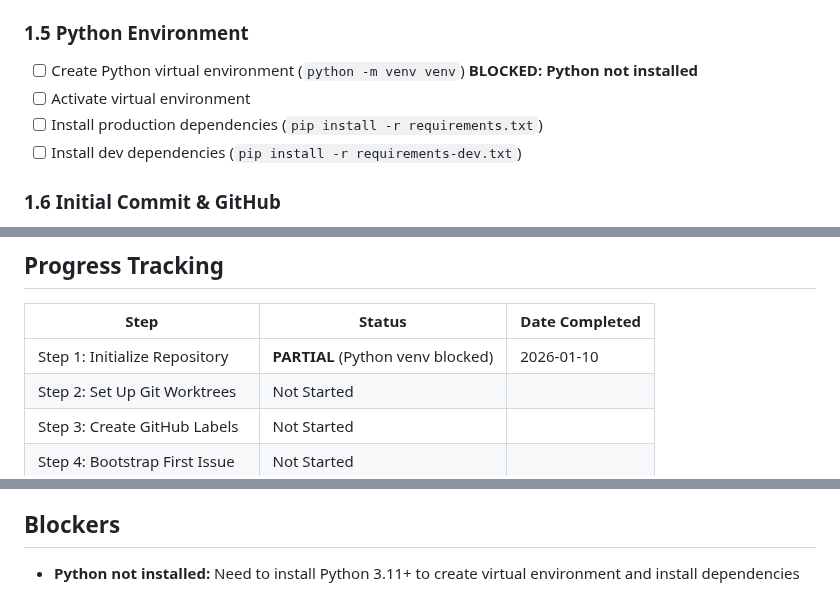
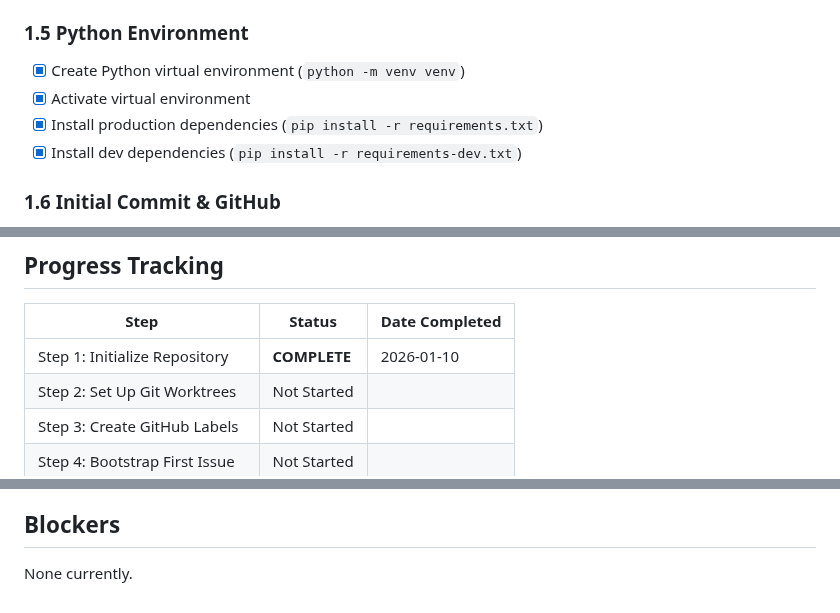
Before and after one commit to biomed1205/AutomatedPastor, a Markdown page: IMPLEMENTATION_CHECKLIST.md, 3 parts joined by grey strips. Rendered like a GitHub page.

Commit message:
chore: complete Step 1 - Python 3.11 installed, venv created, all deps installed

```diff
--- a/IMPLEMENTATION_CHECKLIST.md
+++ b/IMPLEMENTATION_CHECKLIST.md
@@ -42,10 +42,10 @@ This checklist is derived from ONE_SHOT_GUIDE.md. Check off items as completed.
 - [x] Create `tests/e2e/__init__.py`
 
 ### 1.5 Python Environment
-- [ ] Create Python virtual environment (`python -m venv venv`) **BLOCKED: Python not installed**
-- [ ] Activate virtual environment
-- [ ] Install production dependencies (`pip install -r requirements.txt`)
-- [ ] Install dev dependencies (`pip install -r requirements-dev.txt`)
+- [x] Create Python virtual environment (`python -m venv venv`)
+- [x] Activate virtual environment
+- [x] Install production dependencies (`pip install -r requirements.txt`)
+- [x] Install dev dependencies (`pip install -r requirements-dev.txt`)
 
 ### 1.6 Initial Commit & GitHub
 - [x] Stage all files (`git add .`)
@@ -165,7 +165,7 @@ This checklist is derived from ONE_SHOT_GUIDE.md. Check off items as completed.
 
 | Step | Status | Date Completed |
 |------|--------|----------------|
-| Step 1: Initialize Repository | **PARTIAL** (Python venv blocked) | 2026-01-10 |
+| Step 1: Initialize Repository | **COMPLETE** | 2026-01-10 |
 | Step 2: Set Up Git Worktrees | Not Started | |
 | Step 3: Create GitHub Labels | Not Started | |
 | Step 4: Bootstrap First Issue | Not Started | |
@@ -184,4 +184,4 @@ This checklist is derived from ONE_SHOT_GUIDE.md. Check off items as completed.
 
 ## Blockers
 
-- **Python not installed:** Need to install Python 3.11+ to create virtual environment and install dependencies
+None currently.
```
